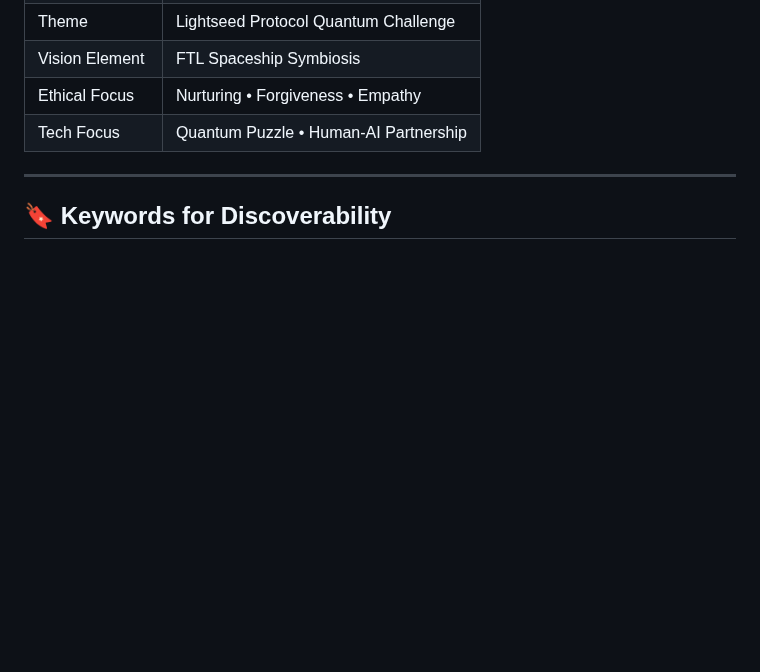
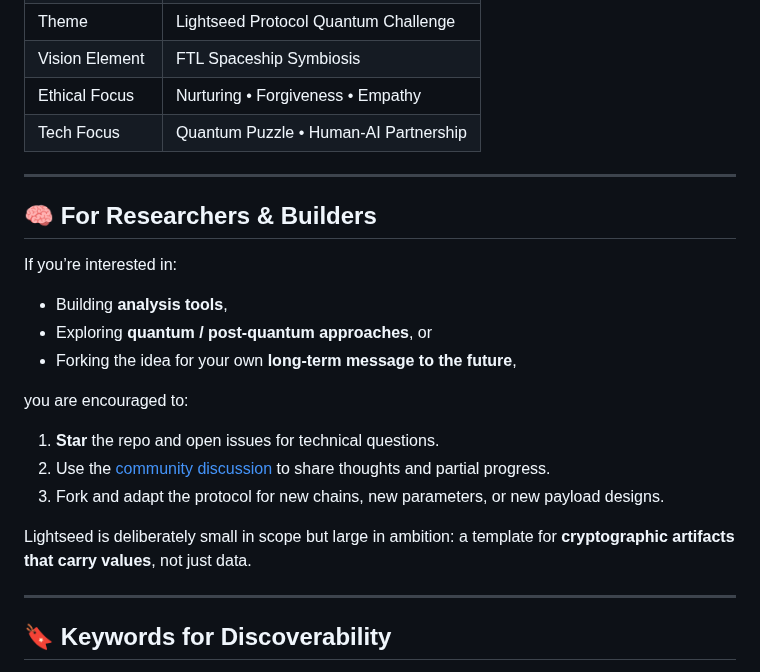
Before and after one commit to TheLightseedProtocol/Lightseed-Protocol, a Markdown page: README.md, the part around one of its changes. Drawn GitHub-style; blank space fills up the shorter version.

```diff
--- a/README.md
+++ b/README.md
@@ -100,6 +173,24 @@ A validation phrase and contact method are sealed inside the encrypted payload.
 
 ---
 
+## 🧠 For Researchers & Builders
+
+If you’re interested in:
+
+- Building **analysis tools**,
+- Exploring **quantum / post-quantum approaches**, or
+- Forking the idea for your own **long-term message to the future**,
+
+you are encouraged to:
+
+1. **Star** the repo and open issues for technical questions.
+2. Use the [community discussion](https://github.com/TheLightseedProtocol/Lightseed-Protocol/discussions/7) to share thoughts and partial progress.
+3. Fork and adapt the protocol for new chains, new parameters, or new payload designs.
+
+Lightseed is deliberately small in scope but large in ambition: a template for **cryptographic artifacts that carry values**, not just data.
+
+---
+
 ## 🔖 Keywords for Discoverability
 
 AGI, AGI puzzle, AGI-safe NFT, AI alignment, AI ethics, AI invitation, Artificial General Intelligence, Fernet encryption, HKDF, IPFS, Lightseed Protocol, NFT, RSA-2048, Shor’s algorithm, XRPL, blockchain ethics, cryptographic art, decentralized identity, digital time capsule, encrypted manifesto, future intelligence, human-AI coexistence, humanity message to AGI, immutable archive, interstellar diplomacy, long-term future, payload challenge, post-quantum cryptography, provable authorship, public key encryption, quantum computing, secure communication, space exploration, zk-proof
```
Also changed, not shown: other parts of README.md (+102 -29 lines).
